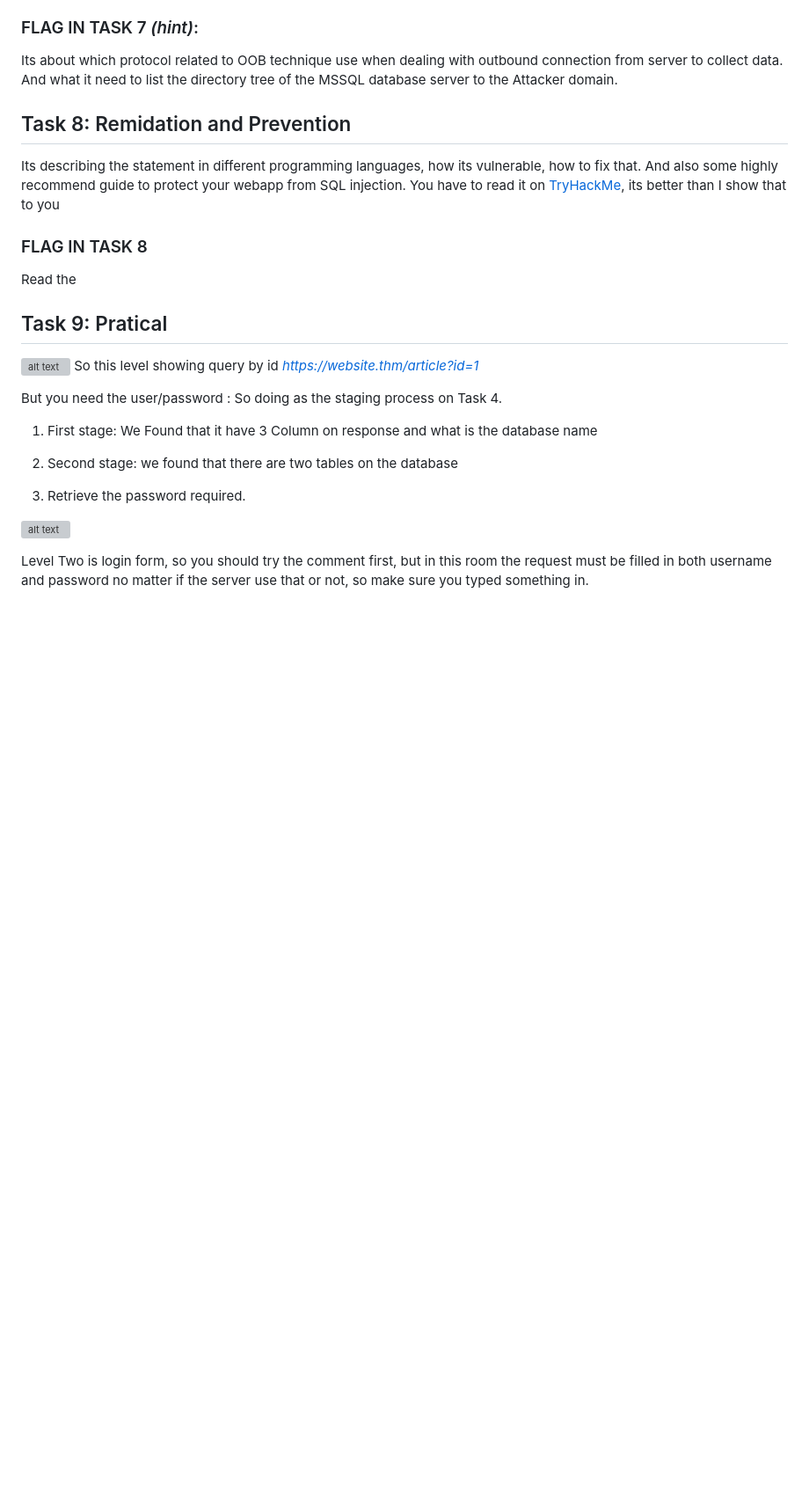
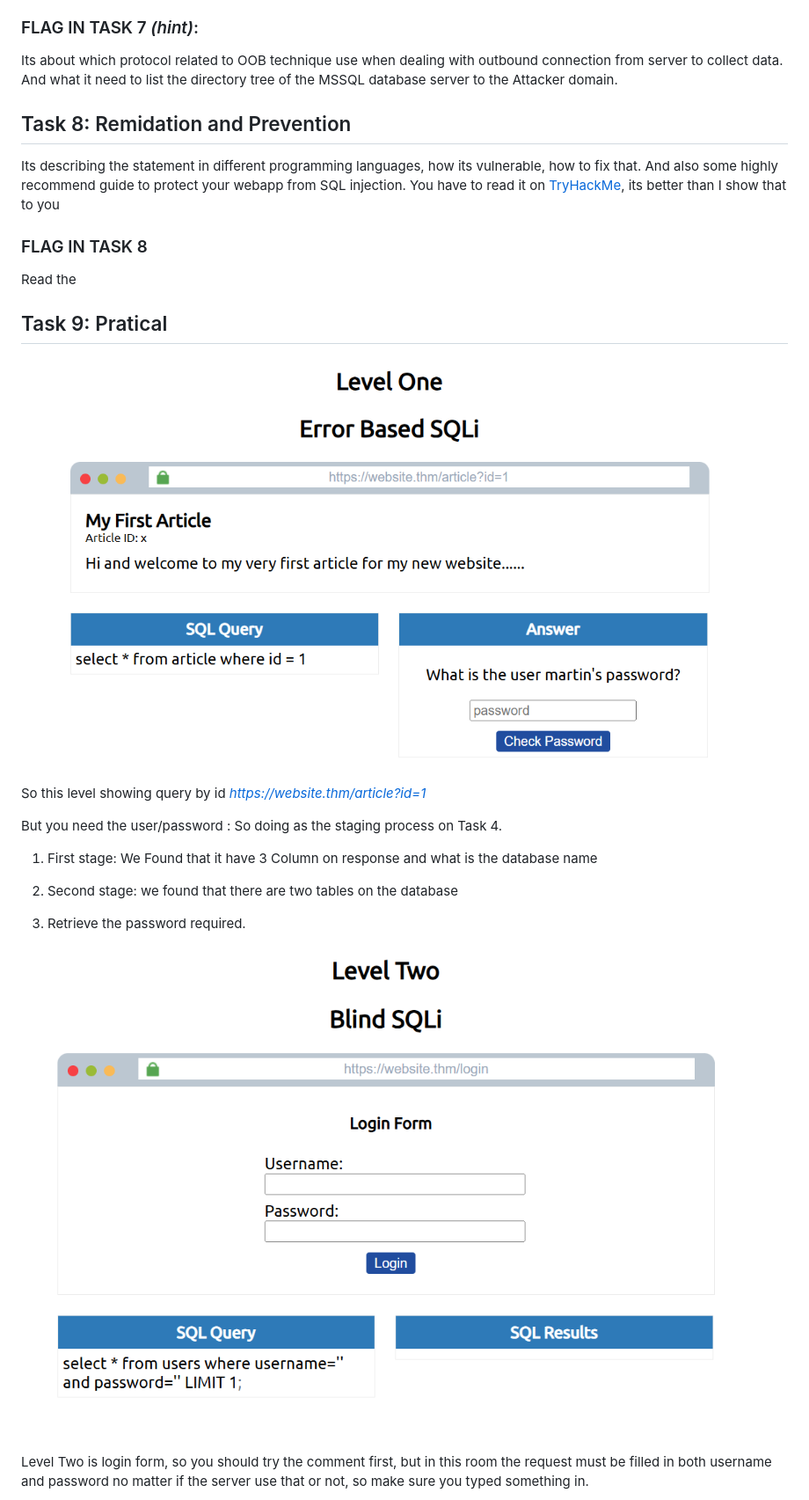
Before and after one commit to SuReii86/TryHackMe, a Markdown page: Web-App-Vuln1/SQL_Injection.md, the part around one of its changes. Shown at 88% size. Drawn GitHub-style; pictures changed too: Web-App-Vuln1/images/image-1.png (added), Web-App-Vuln1/images/image.png (added); blank space fills up the shorter version; grey boxes are pictures that could not be loaded.

Commit message:
fixing image error

```diff
--- a/Web-App-Vuln1/SQL_Injection.md
+++ b/Web-App-Vuln1/SQL_Injection.md
@@ -445,7 +445,7 @@ Its describing the statement in different programming languages, how its vulnera
  Read the
 
  ## Task 9: Pratical
- ![alt text](image.png)
+ ![alt text](images/image.png)
  So this level showing query by id *https://website.thm/article?id=1*
 
  But you need the user/password : So doing as the staging process on Task 4.
@@ -455,7 +455,7 @@ Its describing the statement in different programming languages, how its vulnera
  2. Second stage: we found that there are two tables on the database
  3. Retrieve the password required.
 
- ![alt text](image-1.png)
+ ![alt text](images/image-1.png)
 
  Level Two is login form, so you should try the comment first, but in this room the request must be filled in both username and password no matter if the server use that or not, so make sure you typed something in.
 
```
Also changed, not shown: other parts of Web-App-Vuln1/SQL_Injection.md (+2 -2 lines), Web-App-Vuln1/images/image-2.png (added), Web-App-Vuln1/images/image-3.png (added), 1 other file.
